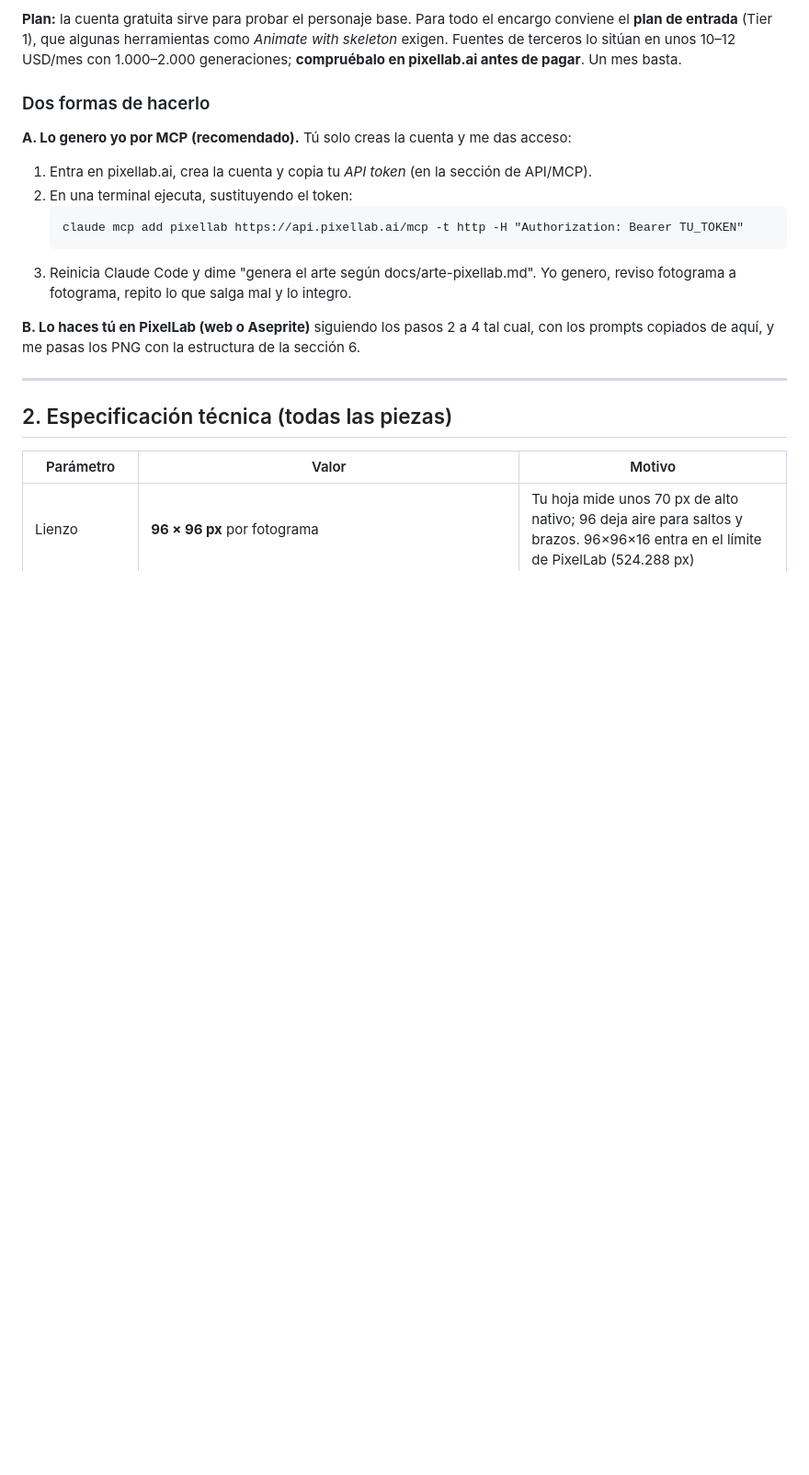
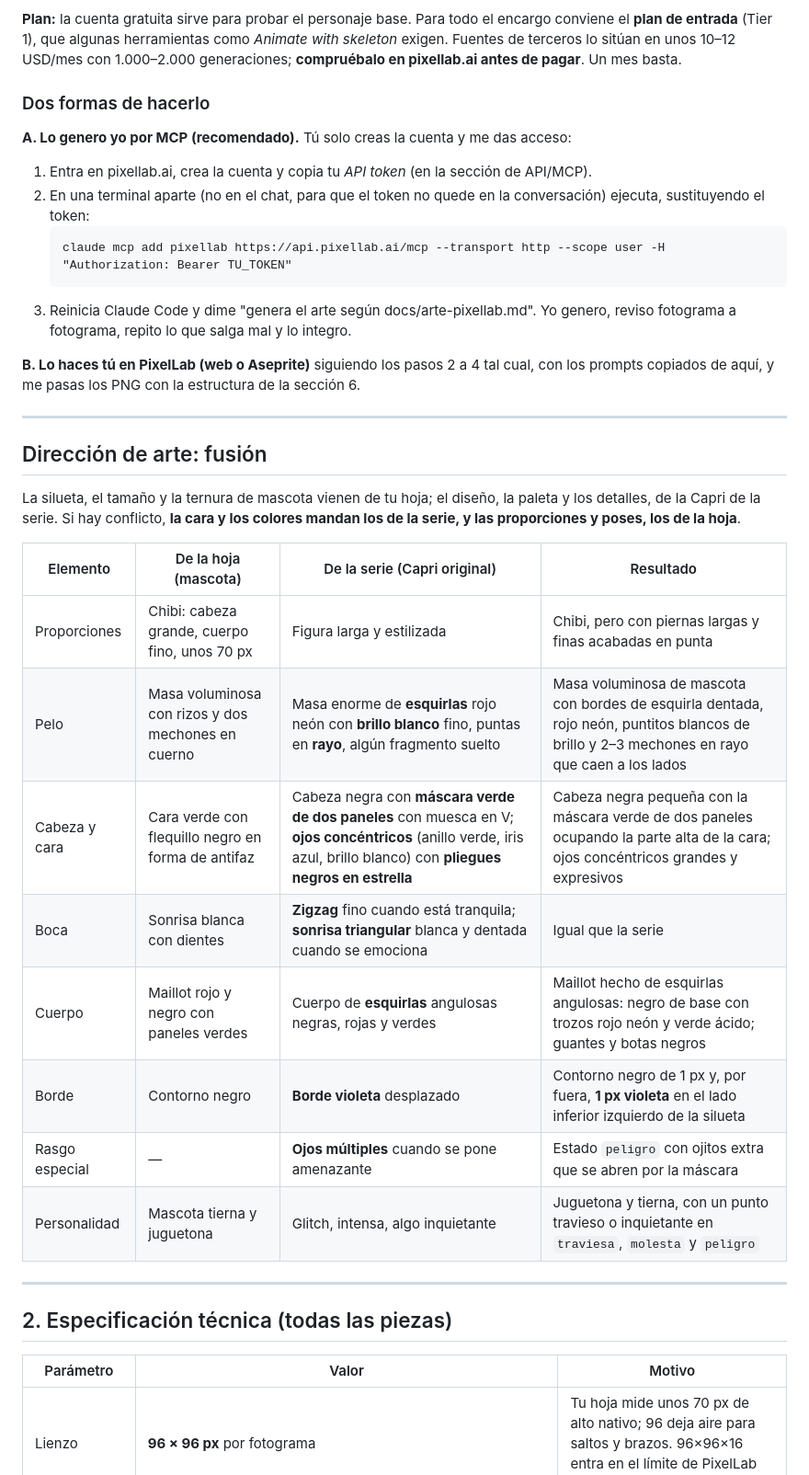
Before and after one commit to Camilo-neck/Project-Capri, a Markdown page: docs/arte-pixellab.md, the part around one of its changes. Shown at 92% size. Rendered like a GitHub page; blank space fills up the shorter version.

````diff
--- a/docs/arte-pixellab.md
+++ b/docs/arte-pixellab.md
@@ -32,13 +35,30 @@ Los archivos `@3x` son copias ampliadas para verlas cómodamente; **no los subas
 
 **A. Lo genero yo por MCP (recomendado).** Tú solo creas la cuenta y me das acceso:
 1. Entra en pixellab.ai, crea la cuenta y copia tu *API token* (en la sección de API/MCP).
-2. En una terminal ejecuta, sustituyendo el token:
+2. En una terminal aparte (no en el chat, para que el token no quede en la conversación) ejecuta, sustituyendo el token:
    ```
-   claude mcp add pixellab https://api.pixellab.ai/mcp -t http -H "Authorization: Bearer TU_TOKEN"
+   claude mcp add pixellab https://api.pixellab.ai/mcp --transport http --scope user -H "Authorization: Bearer TU_TOKEN"
    ```
 3. Reinicia Claude Code y dime "genera el arte según docs/arte-pixellab.md". Yo genero, reviso fotograma a fotograma, repito lo que salga mal y lo integro.
 
 **B. Lo haces tú en PixelLab (web o Aseprite)** siguiendo los pasos 2 a 4 tal cual, con los prompts copiados de aquí, y me pasas los PNG con la estructura de la sección 6.
+
+---
+
+## Dirección de arte: fusión
+
+La silueta, el tamaño y la ternura de mascota vienen de tu hoja; el diseño, la paleta y los detalles, de la Capri de la serie. Si hay conflicto, **la cara y los colores mandan los de la serie, y las proporciones y poses, los de la hoja**.
+
+| Elemento | De la hoja (mascota) | De la serie (Capri original) | Resultado |
+|---|---|---|---|
+| Proporciones | Chibi: cabeza grande, cuerpo fino, unos 70 px | Figura larga y estilizada | Chibi, pero con piernas largas y finas acabadas en punta |
+| Pelo | Masa voluminosa con rizos y dos mechones en cuerno | Masa enorme de **esquirlas** rojo neón con **brillo blanco** fino, puntas en **rayo**, algún fragmento suelto | Masa voluminosa de mascota con bordes de esquirla dentada, rojo neón, puntitos blancos de brillo y 2–3 mechones en rayo que caen a los lados |
+| Cabeza y cara | Cara verde con flequillo negro en forma de antifaz | Cabeza negra con **máscara verde de dos paneles** con muesca en V; **ojos concéntricos** (anillo verde, iris azul, brillo blanco) con **pliegues negros en estrella** | Cabeza negra pequeña con la máscara verde de dos paneles ocupando la parte alta de la cara; ojos concéntricos grandes y expresivos |
+| Boca | Sonrisa blanca con dientes | **Zigzag** fino cuando está tranquila; **sonrisa triangular** blanca y dentada cuando se emociona | Igual que la serie |
+| Cuerpo | Maillot rojo y negro con paneles verdes | Cuerpo de **esquirlas** angulosas negras, rojas y verdes | Maillot hecho de esquirlas angulosas: negro de base con trozos rojo neón y verde ácido; guantes y botas negros |
+| Borde | Contorno negro | **Borde violeta** desplazado | Contorno negro de 1 px y, por fuera, **1 px violeta** en el lado inferior izquierdo de la silueta |
+| Rasgo especial | — | **Ojos múltiples** cuando se pone amenazante | Estado `peligro` con ojitos extra que se abren por la máscara |
+| Personalidad | Mascota tierna y juguetona | Glitch, intensa, algo inquietante | Juguetona y tierna, con un punto travieso o inquietante en `traviesa`, `molesta` y `peligro` |
 
 ---
 
````
Also changed, not shown: other parts of docs/arte-pixellab.md (+48 -29 lines).
